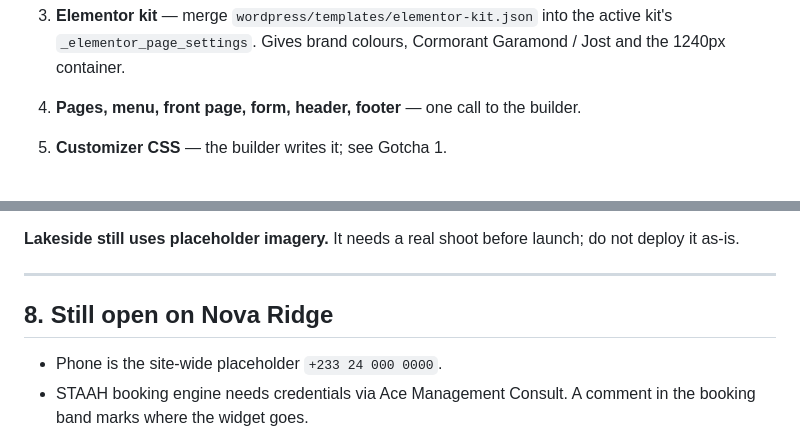
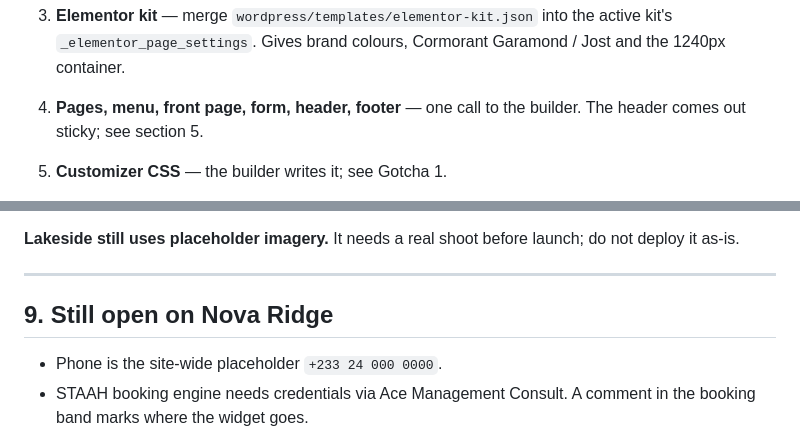
Before and after one commit to abahvictor360-sketch/Gateway-lodge-, a Markdown page: wordpress/PROPERTY-SUBDOMAIN-RUNBOOK.md, 2 parts joined by grey strips. Rendered like a GitHub page.

```diff
--- a/wordpress/PROPERTY-SUBDOMAIN-RUNBOOK.md
+++ b/wordpress/PROPERTY-SUBDOMAIN-RUNBOOK.md
@@ -79,6 +79,7 @@ Each step depends on the one before it.
    active kit's `_elementor_page_settings`. Gives brand colours, Cormorant
    Garamond / Jost and the 1240px container.
 4. **Pages, menu, front page, form, header, footer** — one call to the builder.
+   The header comes out sticky; see section 5.
 5. **Customizer CSS** — the builder writes it; see Gotcha 1.
 6. **AIOSEO** — `\AIOSEO\Plugin\Common\Models\Post::savePost( $id, $data )`.
    The `aioseo-posts/seo-data-update` ability fails with "Post not found" until
@@ -323,7 +345,7 @@ do not deploy it as-is.
 
 ---
 
-## 8. Still open on Nova Ridge
+## 9. Still open on Nova Ridge
 
 - Phone is the site-wide placeholder `+233 24 000 0000`.
 - STAAH booking engine needs credentials via Ace Management Consult. A comment in
```
Also changed, not shown: other parts of wordpress/PROPERTY-SUBDOMAIN-RUNBOOK.md (+40 -19 lines).
